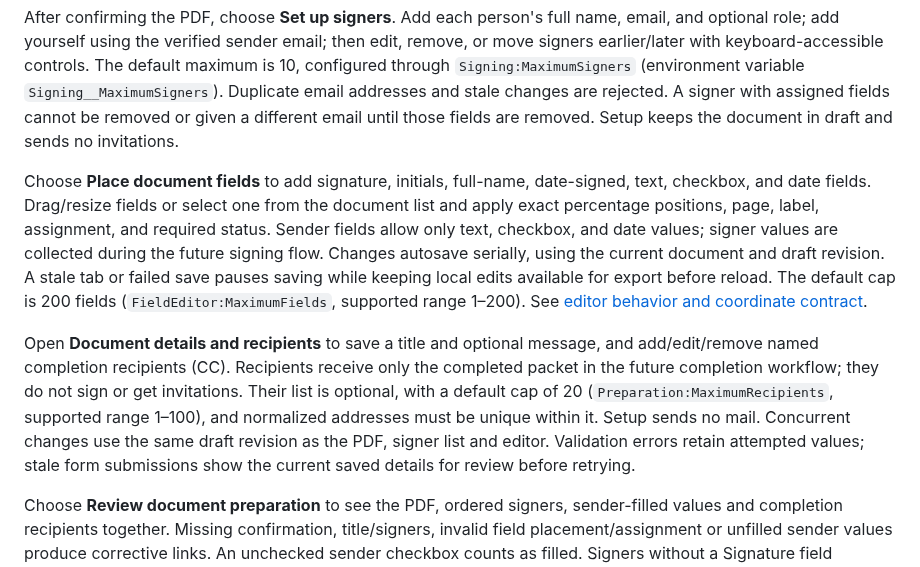
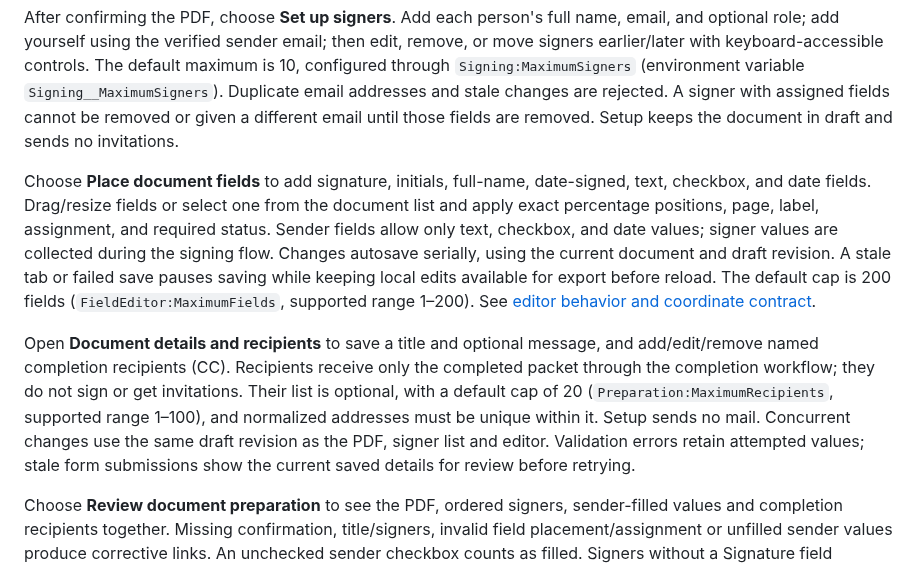
Before and after one commit to henrique-meyer/quillsign, a Markdown page: README.md, the part around the change. GitHub-like rendering.

Commit message:
QUILS-6 align remaining workflow descriptions with implemented behavior

```diff
--- a/README.md
+++ b/README.md
@@ -151,9 +151,9 @@ After verifying through Mailpit, upload an unsigned, unencrypted PDF to the draf
 
 After confirming the PDF, choose **Set up signers**. Add each person's full name, email, and optional role; add yourself using the verified sender email; then edit, remove, or move signers earlier/later with keyboard-accessible controls. The default maximum is 10, configured through `Signing:MaximumSigners` (environment variable `Signing__MaximumSigners`). Duplicate email addresses and stale changes are rejected. A signer with assigned fields cannot be removed or given a different email until those fields are removed. Setup keeps the document in draft and sends no invitations.
 
-Choose **Place document fields** to add signature, initials, full-name, date-signed, text, checkbox, and date fields. Drag/resize fields or select one from the document list and apply exact percentage positions, page, label, assignment, and required status. Sender fields allow only text, checkbox, and date values; signer values are collected during the future signing flow. Changes autosave serially, using the current document and draft revision. A stale tab or failed save pauses saving while keeping local edits available for export before reload. The default cap is 200 fields (`FieldEditor:MaximumFields`, supported range 1–200). See [editor behavior and coordinate contract](docs/field-editor.md).
+Choose **Place document fields** to add signature, initials, full-name, date-signed, text, checkbox, and date fields. Drag/resize fields or select one from the document list and apply exact percentage positions, page, label, assignment, and required status. Sender fields allow only text, checkbox, and date values; signer values are collected during the signing flow. Changes autosave serially, using the current document and draft revision. A stale tab or failed save pauses saving while keeping local edits available for export before reload. The default cap is 200 fields (`FieldEditor:MaximumFields`, supported range 1–200). See [editor behavior and coordinate contract](docs/field-editor.md).
 
-Open **Document details and recipients** to save a title and optional message, and add/edit/remove named completion recipients (CC). Recipients receive only the completed packet in the future completion workflow; they do not sign or get invitations. Their list is optional, with a default cap of 20 (`Preparation:MaximumRecipients`, supported range 1–100), and normalized addresses must be unique within it. Setup sends no mail. Concurrent changes use the same draft revision as the PDF, signer list and editor. Validation errors retain attempted values; stale form submissions show the current saved details for review before retrying.
+Open **Document details and recipients** to save a title and optional message, and add/edit/remove named completion recipients (CC). Recipients receive only the completed packet through the completion workflow; they do not sign or get invitations. Their list is optional, with a default cap of 20 (`Preparation:MaximumRecipients`, supported range 1–100), and normalized addresses must be unique within it. Setup sends no mail. Concurrent changes use the same draft revision as the PDF, signer list and editor. Validation errors retain attempted values; stale form submissions show the current saved details for review before retrying.
 
 Choose **Review document preparation** to see the PDF, ordered signers, sender-filled values and completion recipients together. Missing confirmation, title/signers, invalid field placement/assignment or unfilled sender values produce corrective links. An unchecked sender checkbox counts as filled. Signers without a Signature field produce a warning only. Review reads one coherent draft revision, changes nothing and sends no invitations; passing these preparation checks does not establish legal validity or guarantee text fitting when stamping is integrated.
 
```
